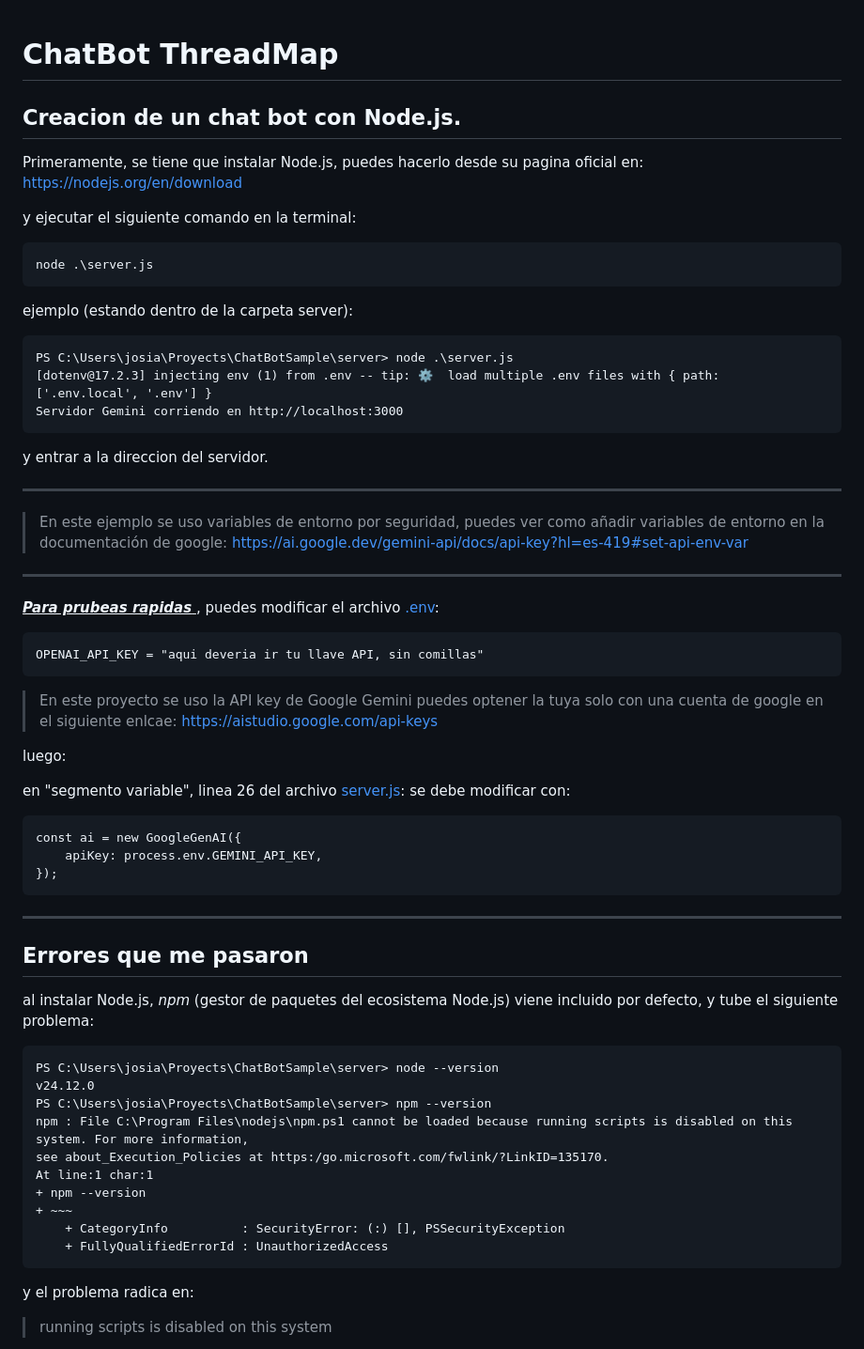
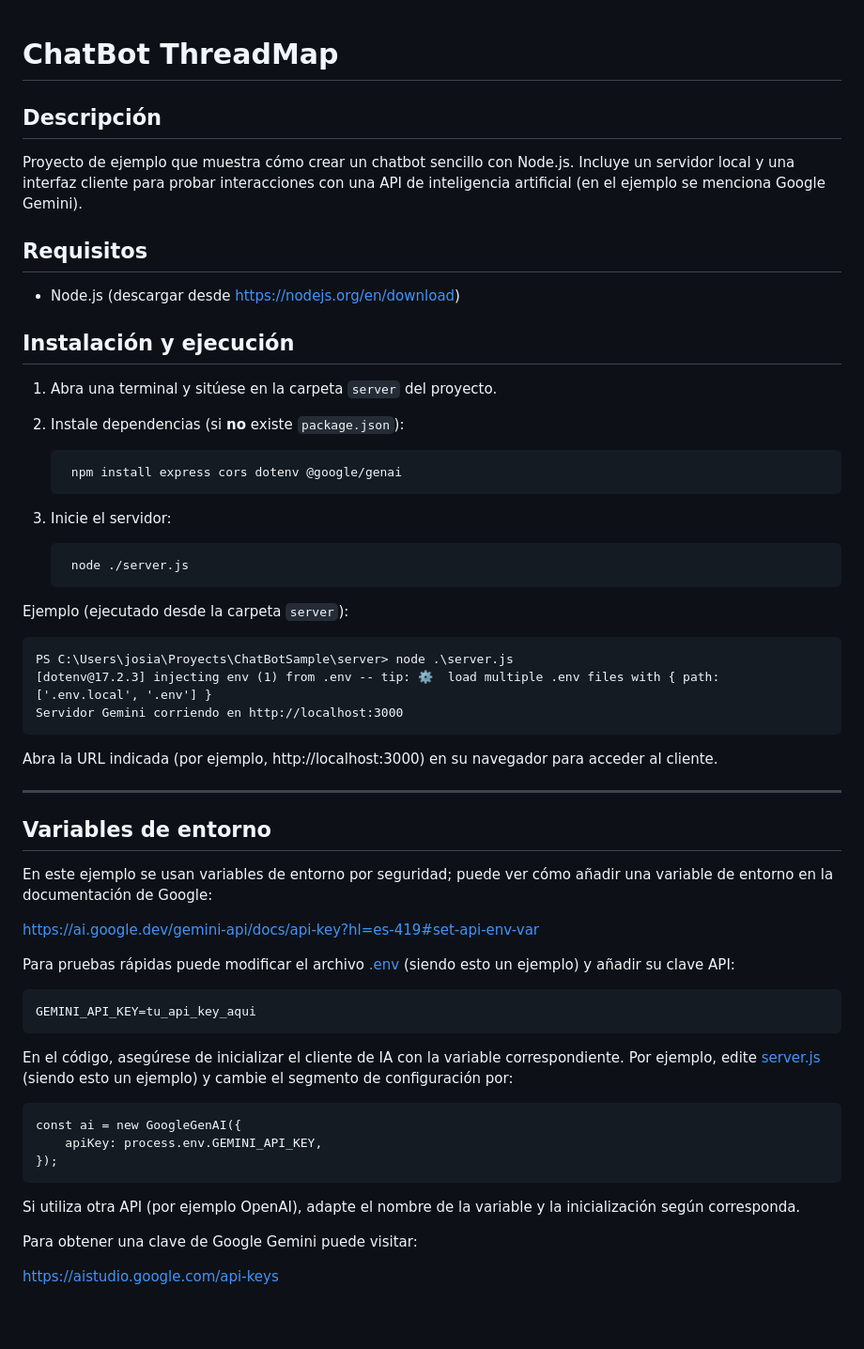
Before and after one commit to J05ia5/ChatBotSample, a Markdown page: README.md, the part around one of its changes. Shown at 94% size. Rendered like a GitHub page; blank space fills up the shorter version.

```diff
--- a/README.md
+++ b/README.md
@@ -1,60 +1,55 @@
 # ChatBot ThreadMap
-## Creacion de un chat bot con Node.js.
 
-Primeramente, se tiene que instalar Node.js, puedes hacerlo desde su pagina oficial en:
-https://nodejs.org/en/download
+## Descripción
 
-y ejecutar el siguiente comando en la terminal:
+Proyecto de ejemplo que muestra cómo crear un chatbot sencillo con Node.js. Incluye un servidor local y una interfaz cliente para probar interacciones con una API de inteligencia artificial (en el ejemplo se menciona Google Gemini).
 
-    node .\server.js
-ejemplo (estando dentro de la carpeta server):
+## Requisitos
+
+-   Node.js (descargar desde https://nodejs.org/en/download)
+
+## Instalación y ejecución
+
+1. Abra una terminal y sitúese en la carpeta `server` del proyecto.
+2. Instale dependencias (si **no** existe `package.json`):
+
+        npm install express cors dotenv @google/genai
+
+3. Inicie el servidor:
+
+        node ./server.js
+
+Ejemplo (ejecutado desde la carpeta `server`):
+
 <pre>
 PS C:\Users\josia\Proyects\ChatBotSample\server> node .\server.js
 [dotenv@17.2.3] injecting env (1) from .env -- tip: ⚙️  load multiple .env files with { path: ['.env.local', '.env'] }
 Servidor Gemini corriendo en http://localhost:3000
 </pre>
 
-y entrar a la direccion del servidor.
+Abra la URL indicada (por ejemplo, http://localhost:3000) en su navegador para acceder al cliente.
 
 ---
-> En este ejemplo se uso variables de entorno por seguridad, puedes ver como añadir variables de entorno en la documentación de google:
+
+## Variables de entorno
+
+En este ejemplo se usan variables de entorno por seguridad; puede ver cómo añadir una variable de entorno en la documentación de Google:
+
 https://ai.google.dev/gemini-api/docs/api-key?hl=es-419#set-api-env-var
 
----
-<u> ***Para prubeas rapidas*** </u>, puedes modificar el archivo [.env](server/.env):
+Para pruebas rápidas puede modificar el archivo [.env](server/.env) (siendo esto un ejemplo) y añadir su clave API:
 
-    OPENAI_API_KEY = "aqui deveria ir tu llave API, sin comillas"
+    GEMINI_API_KEY=tu_api_key_aqui
 
-> En este proyecto se uso la API key de Google Gemini
-puedes optener la tuya solo con una cuenta de google en el siguiente enlcae:
-https://aistudio.google.com/api-keys
-
-luego:
-
-en "segmento variable", linea 26 del archivo [server.js](server/server.js):
-se debe modificar con:
+En el código, asegúrese de inicializar el cliente de IA con la variable correspondiente. Por ejemplo, edite [server.js](server/server.js) (siendo esto un ejemplo) y cambie el segmento de configuración por:
 
     const ai = new GoogleGenAI({
         apiKey: process.env.GEMINI_API_KEY,
     });
 
----
-## Errores que me pasaron
-al instalar Node.js, *npm* (gestor de paquetes del ecosistema Node.js) viene incluido por defecto, y tube el siguiente problema:
-<pre>
-PS C:\Users\josia\Proyects\ChatBotSample\server> node --version
-v24.12.0
-PS C:\Users\josia\Proyects\ChatBotSample\server> npm --version
-npm : File C:\Program Files\nodejs\npm.ps1 cannot be loaded because running scripts is disabled on this system. For more information,
-see about_Execution_Policies at https:/go.microsoft.com/fwlink/?LinkID=135170.
-At line:1 char:1
-+ npm --version
-+ ~~~
-    + CategoryInfo          : SecurityError: (:) [], PSSecurityException
-    + FullyQualifiedErrorId : UnauthorizedAccess
-</pre>
+Si utiliza otra API (por ejemplo OpenAI), adapte el nombre de la variable y la inicialización según corresponda.
 
-y el problema radica en:
+Para obtener una clave de Google Gemini puede visitar:
 
-> running scripts is disabled on this system
+https://aistudio.google.com/api-keys
 
```
Also changed, not shown: other parts of README.md (+45 -38 lines).
